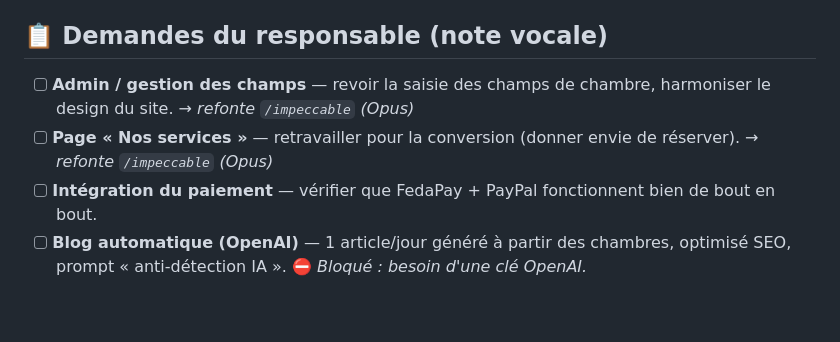
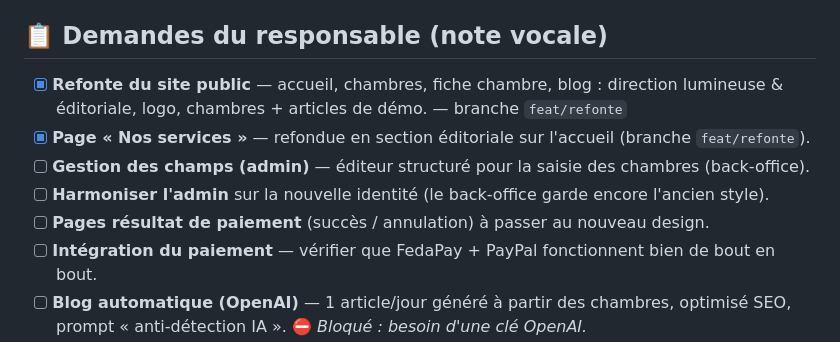
Before and after one commit to Biris-Tech/Maison-Stella, a Markdown page: TODO.md, the part around the change. GitHub-like rendering; blank space fills up the shorter version.

Commit message:
docs: TODO - refonte du site public faite, reste admin + pages paiement
Co-Authored-By: Claude Opus 4.8 <noreply@anthropic.com>

```diff
--- a/TODO.md
+++ b/TODO.md
@@ -19,8 +19,11 @@ Liste de travail du projet. Cases cochées = déjà fait (sur branche, non fusio
 
 ## 📋 Demandes du responsable (note vocale)
 
-- [ ] **Admin / gestion des champs** — revoir la saisie des champs de chambre, harmoniser le design du site. → *refonte `/impeccable` (Opus)*
-- [ ] **Page « Nos services »** — retravailler pour la conversion (donner envie de réserver). → *refonte `/impeccable` (Opus)*
+- [x] **Refonte du site public** — accueil, chambres, fiche chambre, blog : direction lumineuse & éditoriale, logo, chambres + articles de démo. — branche `feat/refonte`
+- [x] **Page « Nos services »** — refondue en section éditoriale sur l'accueil (branche `feat/refonte`).
+- [ ] **Gestion des champs (admin)** — éditeur structuré pour la saisie des chambres (back-office).
+- [ ] **Harmoniser l'admin** sur la nouvelle identité (le back-office garde encore l'ancien style).
+- [ ] **Pages résultat de paiement** (succès / annulation) à passer au nouveau design.
 - [ ] **Intégration du paiement** — vérifier que FedaPay + PayPal fonctionnent bien de bout en bout.
 - [ ] **Blog automatique (OpenAI)** — 1 article/jour généré à partir des chambres, optimisé SEO, prompt « anti-détection IA ». ⛔ *Bloqué : besoin d'une clé OpenAI.*
 - [ ] **Google Search Console** — vérifier le site, soumettre le sitemap, suivre l'indexation. ⛔ *Bloqué : besoin que le site soit déployé en prod.*
```
